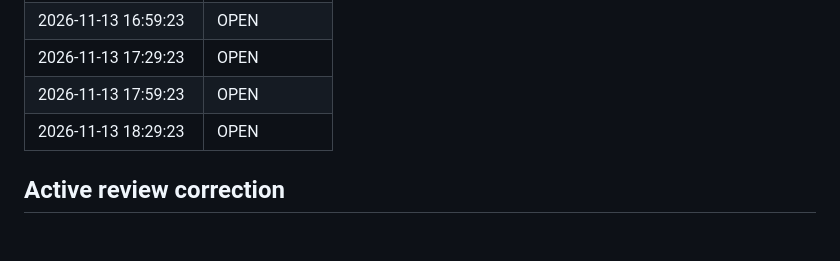
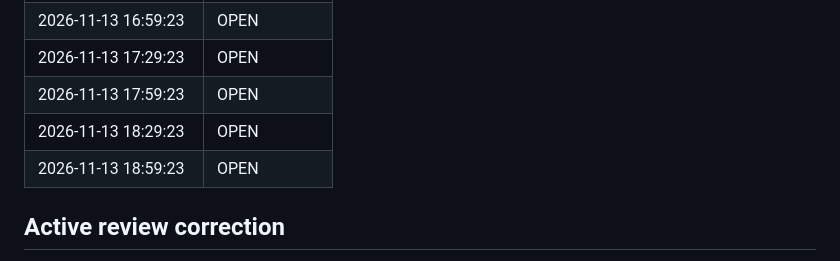
Before and after one commit to pagrus7/kaferry, a Markdown page: status.md, the part around one of its changes. Rendered like a GitHub page; blank space fills up the shorter version.

```diff
--- a/status.md
+++ b/status.md
@@ -195,6 +195,7 @@ Keep the rejection/release guarantees. The owner may decide whether their curren
 | 2026-11-13 17:29:23 | OPEN |
 | 2026-11-13 17:59:23 | OPEN |
 | 2026-11-13 18:29:23 | OPEN |
+| 2026-11-13 18:59:23 | OPEN |
 
 ## Active review correction
 
```
Also changed, not shown: other parts of status.md (+1 -1 lines).
